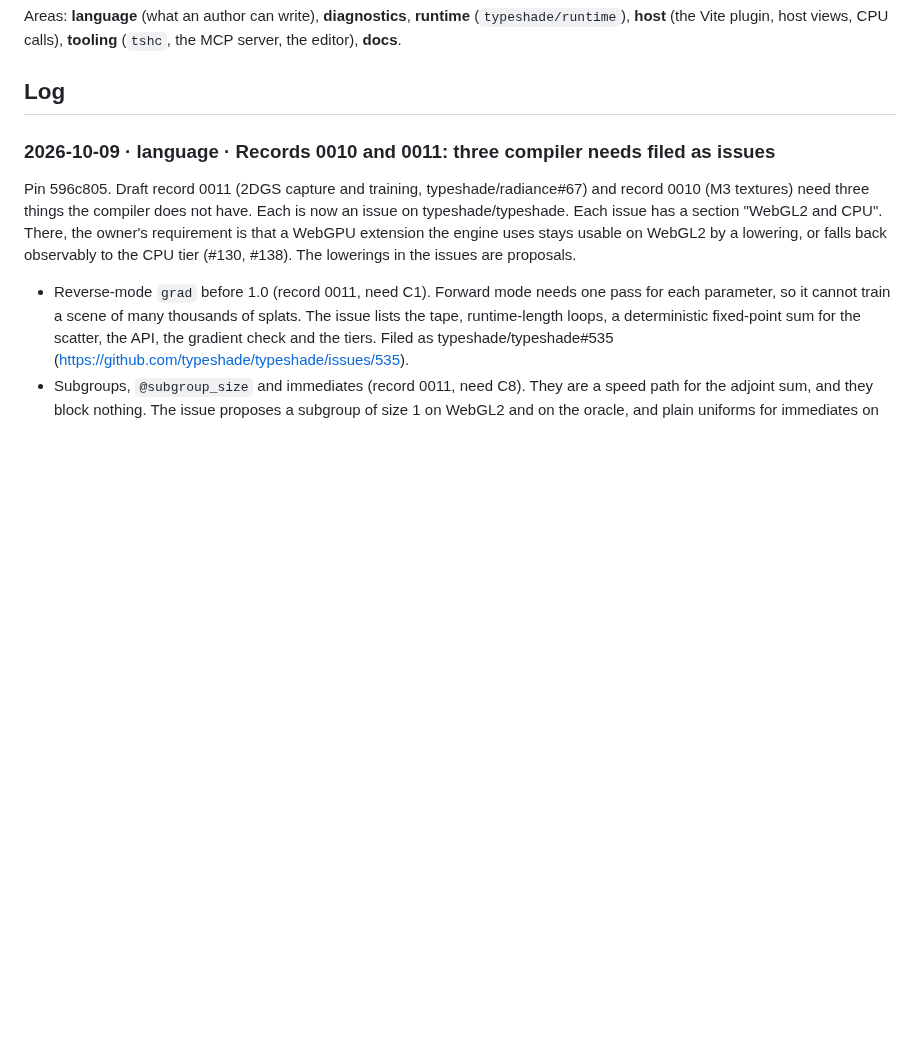
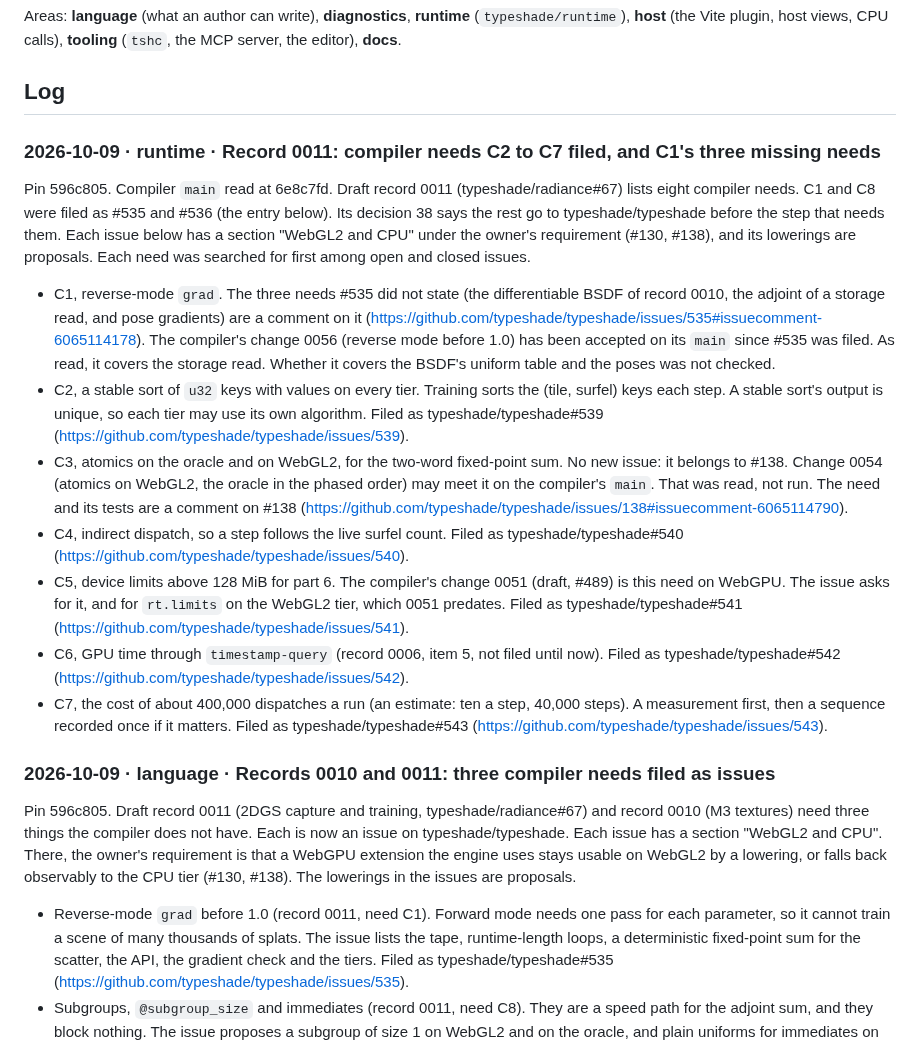
Before and after one commit to typeshade/radiance, a Markdown page: docs/typeshade-feedback.md, the part around the change. GitHub-like rendering; blank space fills up the shorter version.

Commit message:
docs(feedback): record 0011's compiler needs C2 to C7 filed, and C1's three missing needs (#71)

```diff
--- a/docs/typeshade-feedback.md
+++ b/docs/typeshade-feedback.md
@@ -15,6 +15,38 @@ Areas: **language** (what an author can write), **diagnostics**, **runtime** (`t
 editor), **docs**.
 
 ## Log
+
+### 2026-10-09 · runtime · Record 0011: compiler needs C2 to C7 filed, and C1's three missing needs
+
+Pin 596c805. Compiler `main` read at 6e8c7fd. Draft record 0011 (typeshade/radiance#67) lists
+eight compiler needs. C1 and C8 were filed as #535 and #536 (the entry below). Its decision 38
+says the rest go to typeshade/typeshade before the step that needs them. Each issue below has a
+section "WebGL2 and CPU" under the owner's requirement (#130, #138), and its lowerings are
+proposals. Each need was searched for first among open and closed issues.
+
+- C1, reverse-mode `grad`. The three needs #535 did not state (the differentiable BSDF of record
+  0010, the adjoint of a storage read, and pose gradients) are a comment on it
+  (https://github.com/typeshade/typeshade/issues/535#issuecomment-6065114178). The compiler's
+  change 0056 (reverse mode before 1.0) has been accepted on its `main` since #535 was filed. As
+  read, it covers the storage read. Whether it covers the BSDF's uniform table and the poses was
+  not checked.
+- C2, a stable sort of `u32` keys with values on every tier. Training sorts the (tile, surfel)
+  keys each step. A stable sort's output is unique, so each tier may use its own algorithm.
+  Filed as typeshade/typeshade#539 (https://github.com/typeshade/typeshade/issues/539).
+- C3, atomics on the oracle and on WebGL2, for the two-word fixed-point sum. No new issue: it
+  belongs to #138. Change 0054 (atomics on WebGL2, the oracle in the phased order) may meet it
+  on the compiler's `main`. That was read, not run. The need and its tests are a comment on #138
+  (https://github.com/typeshade/typeshade/issues/138#issuecomment-6065114790).
+- C4, indirect dispatch, so a step follows the live surfel count. Filed as
+  typeshade/typeshade#540 (https://github.com/typeshade/typeshade/issues/540).
+- C5, device limits above 128 MiB for part 6. The compiler's change 0051 (draft, #489) is this
+  need on WebGPU. The issue asks for it, and for `rt.limits` on the WebGL2 tier, which 0051
+  predates. Filed as typeshade/typeshade#541 (https://github.com/typeshade/typeshade/issues/541).
+- C6, GPU time through `timestamp-query` (record 0006, item 5, not filed until now). Filed as
+  typeshade/typeshade#542 (https://github.com/typeshade/typeshade/issues/542).
+- C7, the cost of about 400,000 dispatches a run (an estimate: ten a step, 40,000 steps). A
+  measurement first, then a sequence recorded once if it matters. Filed as
+  typeshade/typeshade#543 (https://github.com/typeshade/typeshade/issues/543).
 
 ### 2026-10-09 · language · Records 0010 and 0011: three compiler needs filed as issues
 
```
